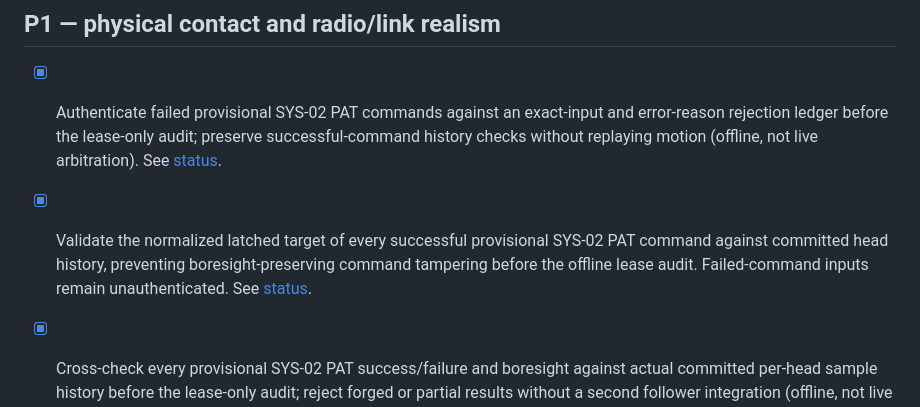
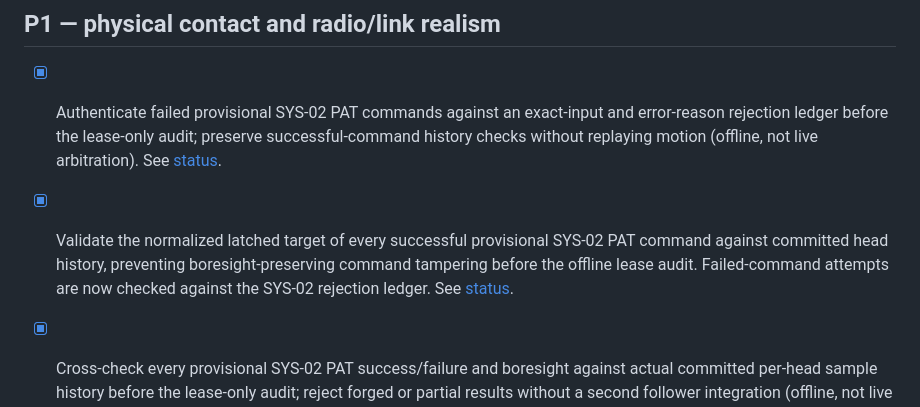
Before and after one commit to BestNathan/ntarlink, a Markdown page: docs/roadmap.md, the part around the change. GitHub-like rendering.

Commit message:
docs(sys-02): align prior PAT limitations with rejection ledger

```diff
--- a/docs/roadmap.md
+++ b/docs/roadmap.md
@@ -18,7 +18,7 @@ P0 is **static-contact, packet-level simulation**, not physical radio or orbital
 - [x] Authenticate failed provisional SYS-02 PAT commands against an exact-input and error-reason rejection ledger before the lease-only audit; preserve successful-command history checks without replaying motion (offline, not live arbitration). See [status](implementation-status.md).
 
 
-- [x] Validate the normalized latched target of every successful provisional SYS-02 PAT command against committed head history, preventing boresight-preserving command tampering before the offline lease audit. Failed-command inputs remain unauthenticated. See [status](implementation-status.md).
+- [x] Validate the normalized latched target of every successful provisional SYS-02 PAT command against committed head history, preventing boresight-preserving command tampering before the offline lease audit. Failed-command attempts are now checked against the SYS-02 rejection ledger. See [status](implementation-status.md).
 
 - [x] Cross-check every provisional SYS-02 PAT success/failure and boresight against actual committed per-head sample history before the lease-only audit; reject forged or partial results without a second follower integration (offline, not live arbitration). See [status](implementation-status.md).
 
```
